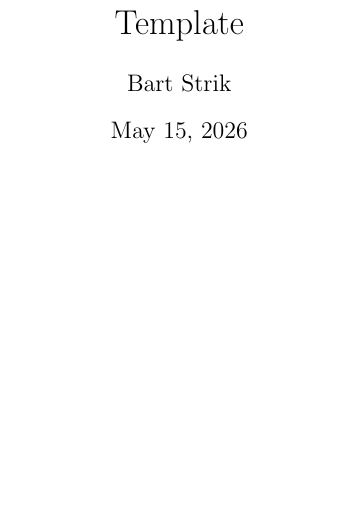
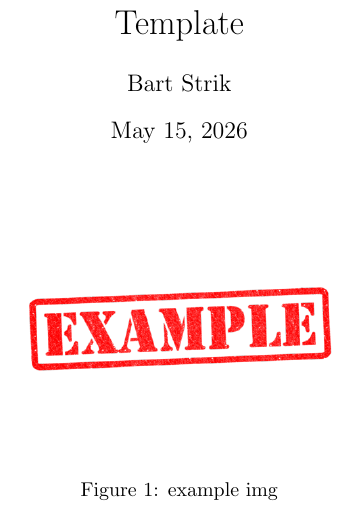
Before and after one commit to Bartstrik/latex_template, a LaTeX document (template.tex): part of the page, cut so that both start at the same text, the shorter picture padded with empty space. Compiled offline with pdfLaTeX.

Commit message:
add example image

```diff
--- a/template.tex
+++ b/template.tex
@@ -10,4 +10,10 @@
 \begin{document}
 \maketitle
 
+\begin{figure}[h!]
+    \centering
+	\includegraphics[width=0.5\textwidth]{img/example.png}
+    \caption{example img}
+\end{figure}
+
 \end{document}
```
Also changed, not shown: img/example.png (added), 1 other file.
